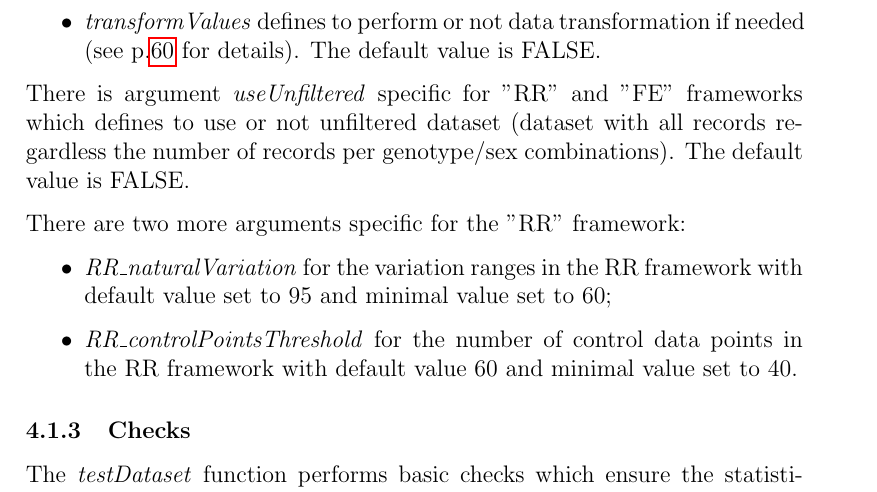
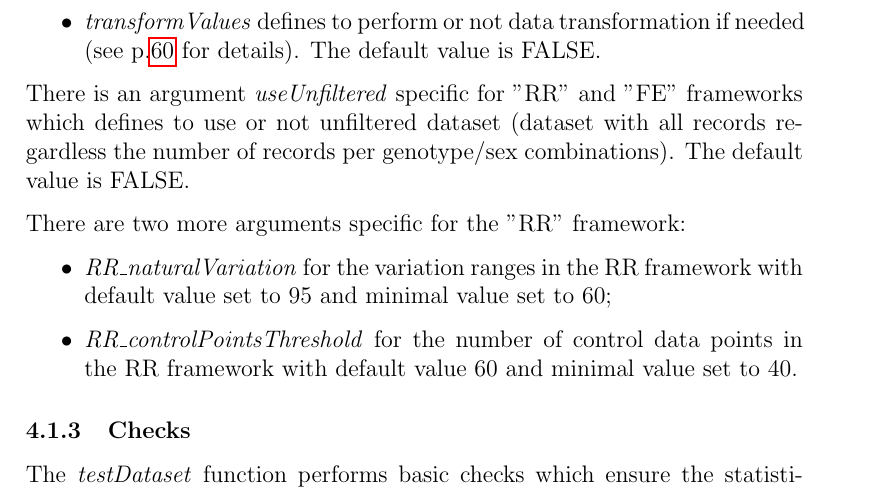
Before and after one commit to mpi2/stats_working_group, a LaTeX document (PhenStatUserGuide/PhenStatUsersGuide.tex): part of page 21 of 129, cut so that both start at the same text. Compiled offline with pdfLaTeX.

Commit message:
changes are added also into vignette

```diff
--- a/PhenStatUserGuide/PhenStatUsersGuide.tex
+++ b/PhenStatUserGuide/PhenStatUsersGuide.tex
@@ -575,7 +575,7 @@ There are two arguments specific for the "MM" and "TF" frameworks:
 \item \textit{transformValues} defines to perform or not data transformation if needed (see p.\pageref{section:transformation} for details). The default value is FALSE.
 \end{itemize}
 
-There is argument \textit{useUnfiltered} specific for "RR" and "FE" frameworks which defines to use or not unfiltered dataset (dataset with all records regardless the number of records per genotype/sex combinations). The default value is FALSE.
+There is an argument \textit{useUnfiltered} specific for "RR" and "FE" frameworks which defines to use or not unfiltered dataset (dataset with all records regardless the number of records per genotype/sex combinations). The default value is FALSE.
 
 There are two more arguments specific for the "RR" framework:
 \begin{itemize}
```
Also changed, not shown: PhenStat/PhenStatSource/inst/doc/PhenStatUsersGuide.pdf, 3 other files.
